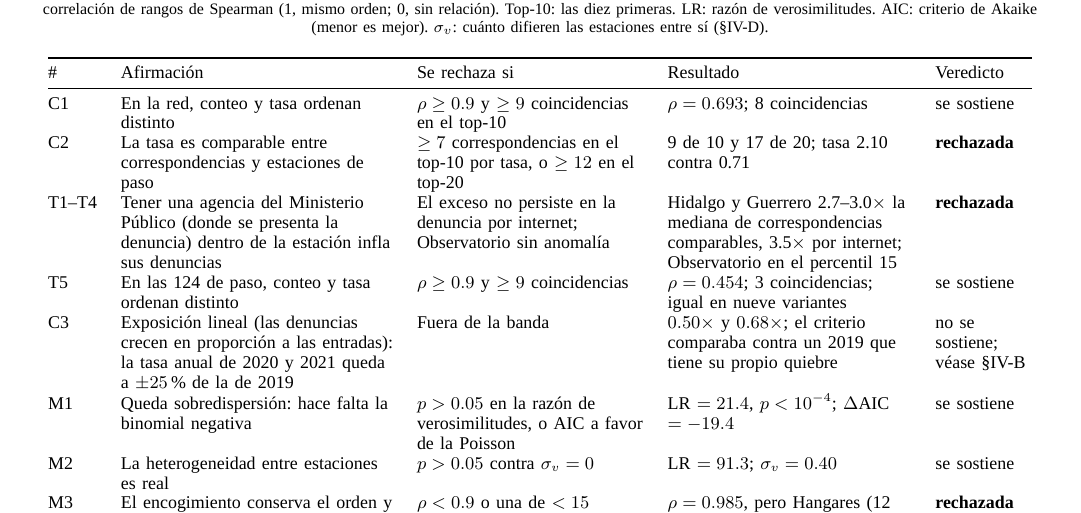
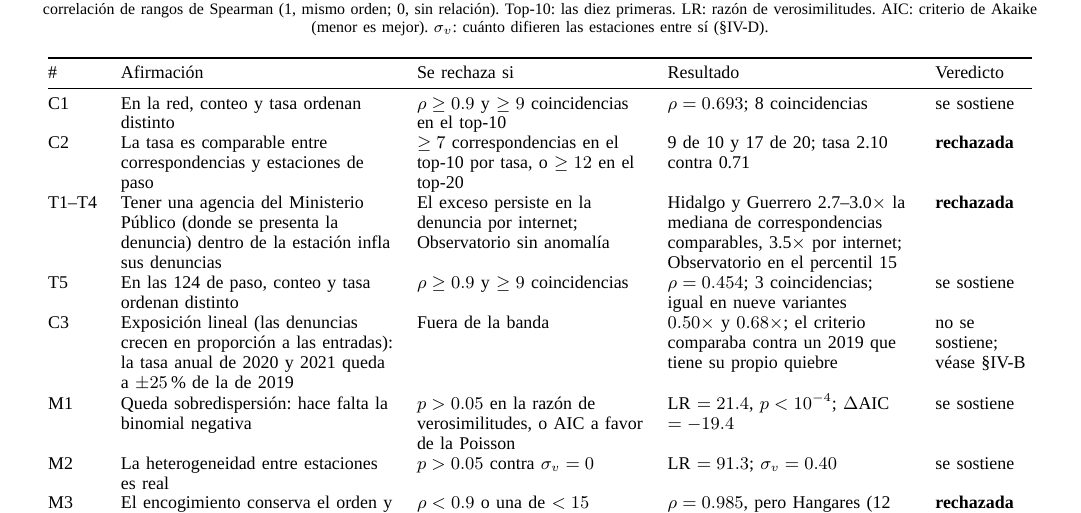
Before and after one commit to sebastiancordoba/caso-inseguridad-cdmx, a LaTeX paper (docs/escrito/escrito.tex): part of page 3 of 10, cut so that both start at the same text. Compiled offline with XeLaTeX; a missing font is replaced by an installed copy or a similar font.

Commit message:
Corrige el criterio de rechazo de T1–T4 en la tabla de hipótesis: estaba invertido
La tabla decía que el efecto de la agencia del Ministerio Público se rechaza si el
exceso «no persiste» en la denuncia por internet. Es al revés: según
docs/hipotesis.md (T2), el exceso se atribuye a la agencia solo si no persiste en la
Denuncia Digital, así que se rechaza si persiste, que es lo que pasó (3.5 veces). La
columna de resultado y el veredicto ya estaban bien. Se detectó al pasar la tabla a la
presentación.

Co-Authored-By: Claude Opus 5.5 <noreply@anthropic.com>

```diff
--- a/docs/escrito/escrito.tex
+++ b/docs/escrito/escrito.tex
@@ -74,7 +74,7 @@ Las hipótesis se escribieron con su criterio de rechazo antes de calcular nada,
 \midrule
 C1 & En la red, conteo y tasa ordenan distinto & $\rho \geq 0.9$ y $\geq 9$ coincidencias en el top-10 & $\rho = 0.693$; 8 coincidencias & se sostiene \\
 C2 & La tasa es comparable entre correspondencias y estaciones de paso & $\geq 7$ correspondencias en el top-10 por tasa, o $\geq 12$ en el top-20 & 9 de 10 y 17 de 20; tasa 2.10 contra 0.71 & \textbf{rechazada} \\
-T1--T4 & Tener una agencia del Ministerio Público (donde se presenta la denuncia) dentro de la estación infla sus denuncias & El exceso no persiste en la denuncia por internet; Observatorio sin anomalía & Hidalgo y Guerrero 2.7--3.0$\times$ la mediana de correspondencias comparables, 3.5$\times$ por internet; Observatorio en el percentil 15 & \textbf{rechazada} \\
+T1--T4 & Tener una agencia del Ministerio Público (donde se presenta la denuncia) dentro de la estación infla sus denuncias & El exceso persiste en la denuncia por internet; Observatorio sin anomalía & Hidalgo y Guerrero 2.7--3.0$\times$ la mediana de correspondencias comparables, 3.5$\times$ por internet; Observatorio en el percentil 15 & \textbf{rechazada} \\
 T5 & En las 124 de paso, conteo y tasa ordenan distinto & $\rho \geq 0.9$ y $\geq 9$ coincidencias & $\rho = 0.454$; 3 coincidencias; igual en nueve variantes & se sostiene \\
 C3 & Exposición lineal (las denuncias crecen en proporción a las entradas): la tasa anual de 2020 y 2021 queda a $\pm 25$~\% de la de 2019 & Fuera de la banda & $0.50\times$ y $0.68\times$; el criterio comparaba contra un 2019 que tiene su propio quiebre & no se sostiene; véase §\ref{sec:viabilidad} \\
 M1 & Queda sobredispersión: hace falta la binomial negativa & $p > 0.05$ en la razón de verosimilitudes, o AIC a favor de la Poisson & LR $= 21.4$, $p < 10^{-4}$; $\Delta$AIC $= -19.4$ & se sostiene \\
```
Also changed, not shown: docs/escrito/escrito.pdf.
